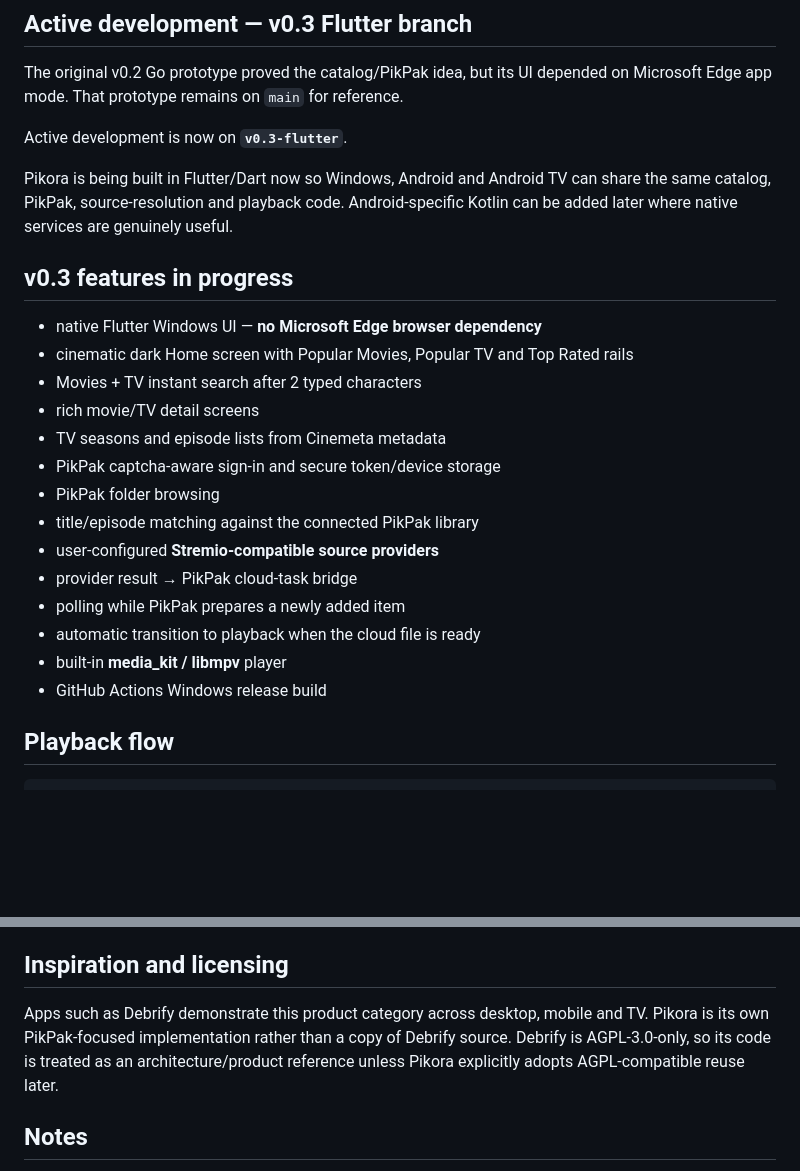
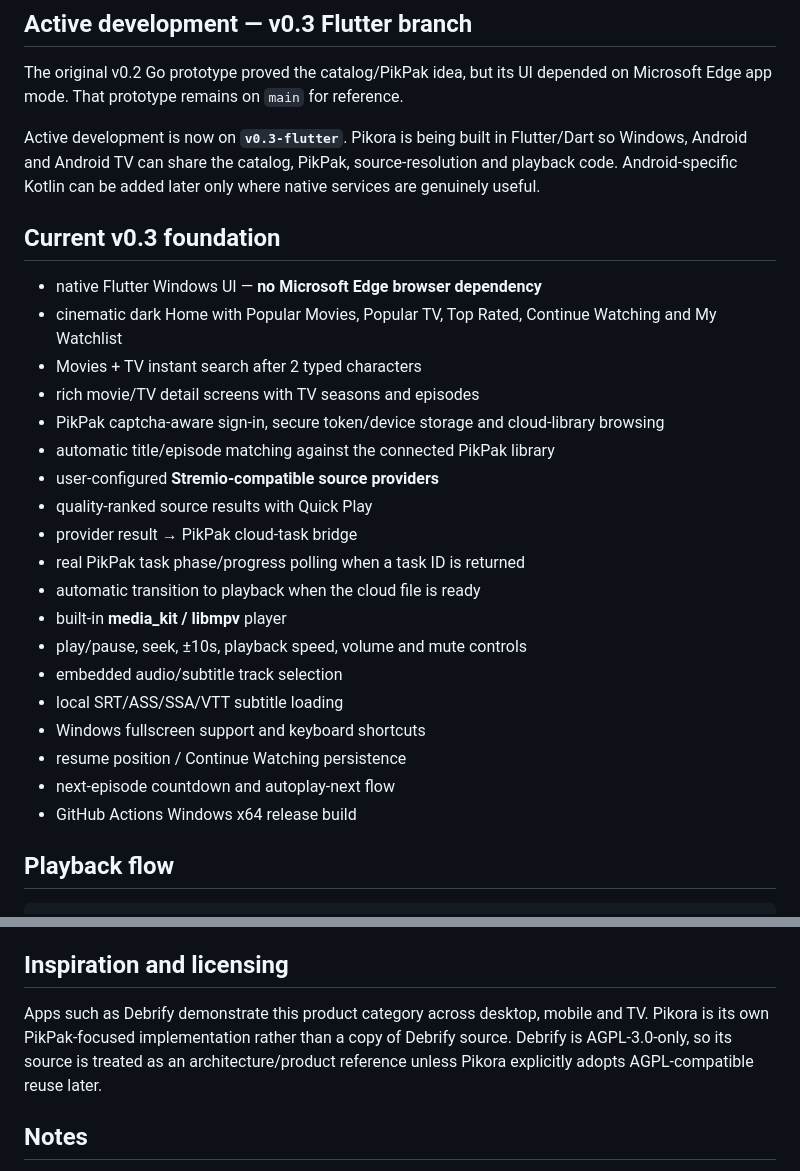
Before and after one commit to ish4ra/Orvix, a Markdown page: README.md, 2 parts joined by grey strips. GitHub-like rendering; blank space fills up the shorter version.

```diff
--- a/README.md
+++ b/README.md
@@ -6,26 +6,29 @@ Pikora is a **PikPak-first cinematic media hub** for browsing movies and TV, con
 
 The original v0.2 Go prototype proved the catalog/PikPak idea, but its UI depended on Microsoft Edge app mode. That prototype remains on `main` for reference.
 
-Active development is now on **`v0.3-flutter`**.
+Active development is now on **`v0.3-flutter`**. Pikora is being built in Flutter/Dart so Windows, Android and Android TV can share the catalog, PikPak, source-resolution and playback code. Android-specific Kotlin can be added later only where native services are genuinely useful.
 
-Pikora is being built in Flutter/Dart now so Windows, Android and Android TV can share the same catalog, PikPak, source-resolution and playback code. Android-specific Kotlin can be added later where native services are genuinely useful.
-
-## v0.3 features in progress
+## Current v0.3 foundation
 
 - native Flutter Windows UI — **no Microsoft Edge browser dependency**
-- cinematic dark Home screen with Popular Movies, Popular TV and Top Rated rails
+- cinematic dark Home with Popular Movies, Popular TV, Top Rated, Continue Watching and My Watchlist
 - Movies + TV instant search after 2 typed characters
-- rich movie/TV detail screens
-- TV seasons and episode lists from Cinemeta metadata
-- PikPak captcha-aware sign-in and secure token/device storage
-- PikPak folder browsing
-- title/episode matching against the connected PikPak library
+- rich movie/TV detail screens with TV seasons and episodes
+- PikPak captcha-aware sign-in, secure token/device storage and cloud-library browsing
+- automatic title/episode matching against the connected PikPak library
 - user-configured **Stremio-compatible source providers**
+- quality-ranked source results with Quick Play
 - provider result → PikPak cloud-task bridge
-- polling while PikPak prepares a newly added item
+- real PikPak task phase/progress polling when a task ID is returned
 - automatic transition to playback when the cloud file is ready
 - built-in **media_kit / libmpv** player
-- GitHub Actions Windows release build
+- play/pause, seek, ±10s, playback speed, volume and mute controls
+- embedded audio/subtitle track selection
+- local SRT/ASS/SSA/VTT subtitle loading
+- Windows fullscreen support and keyboard shortcuts
+- resume position / Continue Watching persistence
+- next-episode countdown and autoplay-next flow
+- GitHub Actions Windows x64 release build
 
 ## Playback flow
 
@@ -117,7 +118,7 @@ After the Windows flow is stable:
 
 ## Inspiration and licensing
 
-Apps such as Debrify demonstrate this product category across desktop, mobile and TV. Pikora is its own PikPak-focused implementation rather than a copy of Debrify source. Debrify is AGPL-3.0-only, so its code is treated as an architecture/product reference unless Pikora explicitly adopts AGPL-compatible reuse later.
+Apps such as Debrify demonstrate this product category across desktop, mobile and TV. Pikora is its own PikPak-focused implementation rather than a copy of Debrify source. Debrify is AGPL-3.0-only, so its source is treated as an architecture/product reference unless Pikora explicitly adopts AGPL-compatible reuse later.
 
 ## Notes
 
```
Also changed, not shown: other parts of README.md (+25 -27 lines).
